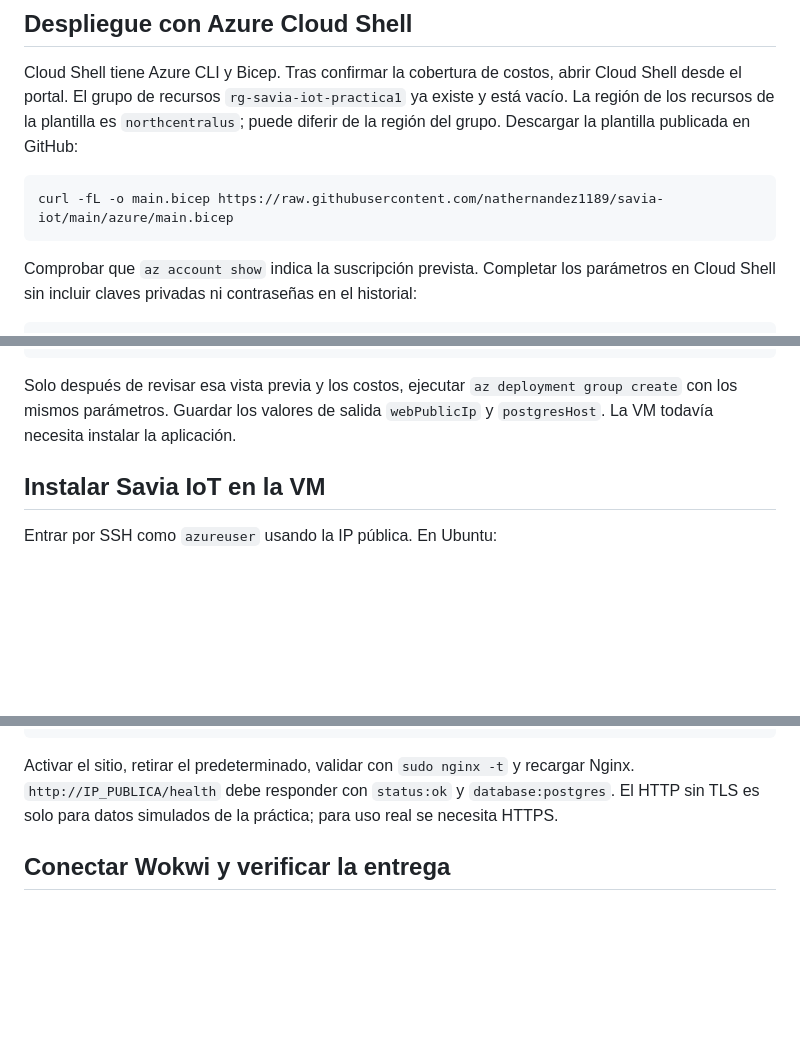
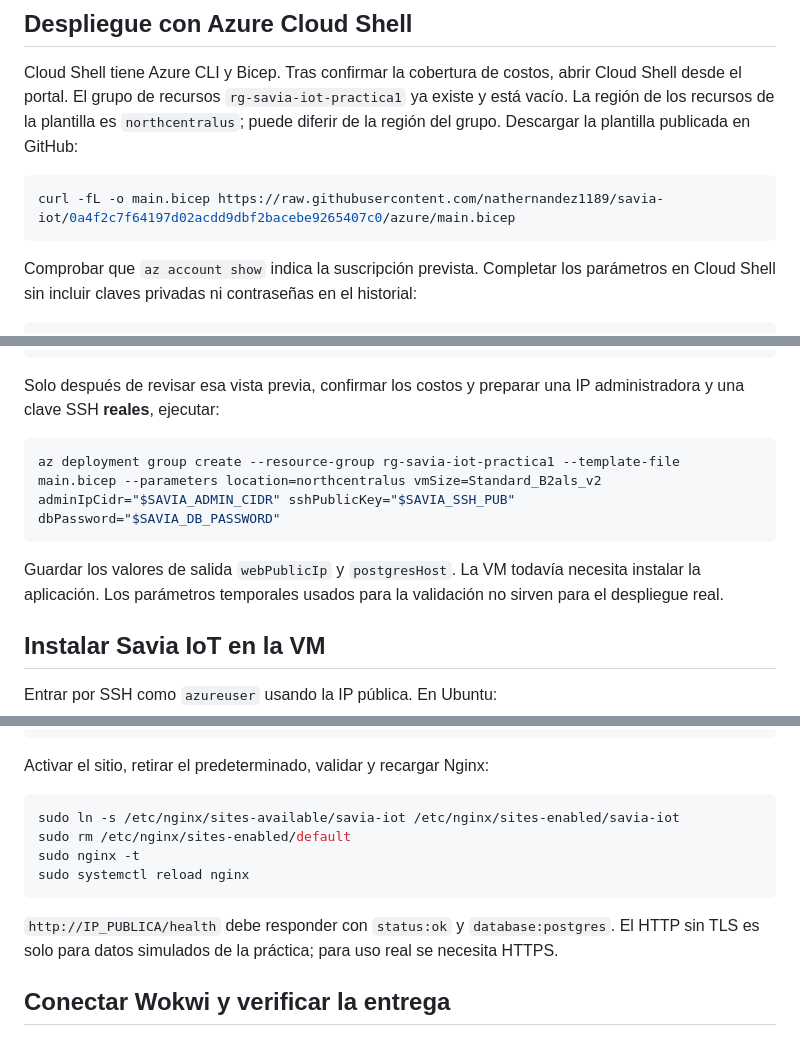
Before and after one commit to nathernandez1189/savia-iot, a Markdown page: GUIA_PRACTICA_1_AZURE.md, 3 parts joined by grey strips. Rendered like a GitHub page; blank space fills up the shorter version.

Commit message:
Pin validated Azure template and complete deployment steps

````diff
--- a/GUIA_PRACTICA_1_AZURE.md
+++ b/GUIA_PRACTICA_1_AZURE.md
@@ -43,7 +43,7 @@ La plantilla [`azure/main.bicep`](azure/main.bicep) define una red virtual, subr
 Cloud Shell tiene Azure CLI y Bicep. Tras confirmar la cobertura de costos, abrir Cloud Shell desde el portal. El grupo de recursos `rg-savia-iot-practica1` ya existe y está vacío. La región de los recursos de la plantilla es `northcentralus`; puede diferir de la región del grupo. Descargar la plantilla publicada en GitHub:
 
 ```bash
-curl -fL -o main.bicep https://raw.githubusercontent.com/nathernandez1189/savia-iot/main/azure/main.bicep
+curl -fL -o main.bicep https://raw.githubusercontent.com/nathernandez1189/savia-iot/0a4f2c7f64197d02acdd9dbf2bacebe9265407c0/azure/main.bicep
 ```
 
 Comprobar que `az account show` indica la suscripción prevista. Completar los parámetros en Cloud Shell sin incluir claves privadas ni contraseñas en el historial:
@@ -62,7 +62,13 @@ az deployment group validate --resource-group rg-savia-iot-practica1 --template-
 az deployment group what-if --resource-group rg-savia-iot-practica1 --template-file main.bicep --parameters location=northcentralus vmSize=Standard_B2als_v2 adminIpCidr="$SAVIA_ADMIN_CIDR" sshPublicKey="$SAVIA_SSH_PUB" dbPassword="$SAVIA_DB_PASSWORD"
 ```
 
-Solo después de revisar esa vista previa y los costos, ejecutar `az deployment group create` con los mismos parámetros. Guardar los valores de salida `webPublicIp` y `postgresHost`. La VM todavía necesita instalar la aplicación.
+Solo después de revisar esa vista previa, confirmar los costos y preparar una IP administradora y una clave SSH **reales**, ejecutar:
+
+```bash
+az deployment group create --resource-group rg-savia-iot-practica1 --template-file main.bicep --parameters location=northcentralus vmSize=Standard_B2als_v2 adminIpCidr="$SAVIA_ADMIN_CIDR" sshPublicKey="$SAVIA_SSH_PUB" dbPassword="$SAVIA_DB_PASSWORD"
+```
+
+Guardar los valores de salida `webPublicIp` y `postgresHost`. La VM todavía necesita instalar la aplicación. Los parámetros temporales usados para la validación no sirven para el despliegue real.
 
 ## Instalar Savia IoT en la VM
 
@@ -114,7 +120,16 @@ server {
 }
 ```
 
-Activar el sitio, retirar el predeterminado, validar con `sudo nginx -t` y recargar Nginx. `http://IP_PUBLICA/health` debe responder con `status:ok` y `database:postgres`. El HTTP sin TLS es solo para datos simulados de la práctica; para uso real se necesita HTTPS.
+Activar el sitio, retirar el predeterminado, validar y recargar Nginx:
+
+```bash
+sudo ln -s /etc/nginx/sites-available/savia-iot /etc/nginx/sites-enabled/savia-iot
+sudo rm /etc/nginx/sites-enabled/default
+sudo nginx -t
+sudo systemctl reload nginx
+```
+
+`http://IP_PUBLICA/health` debe responder con `status:ok` y `database:postgres`. El HTTP sin TLS es solo para datos simulados de la práctica; para uso real se necesita HTTPS.
 
 ## Conectar Wokwi y verificar la entrega
 
````
